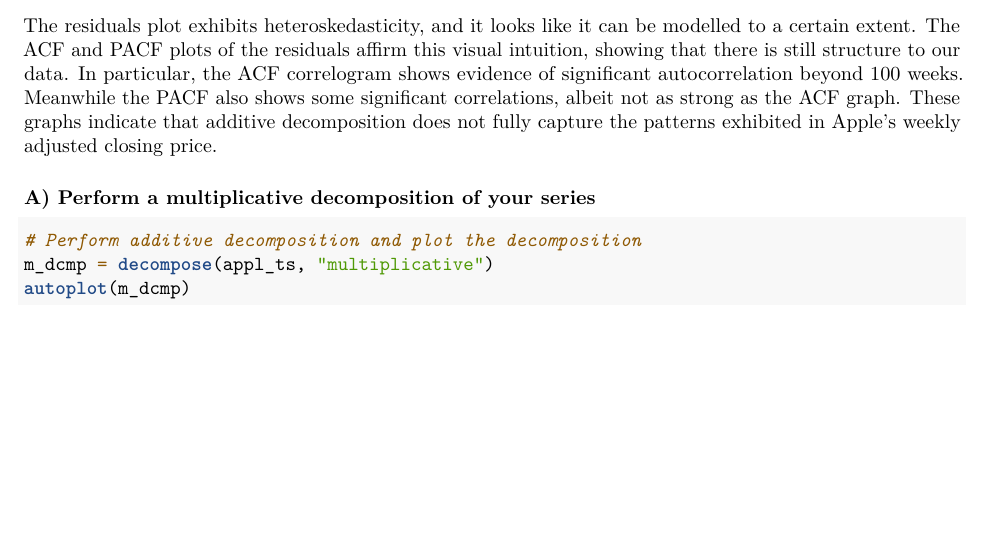
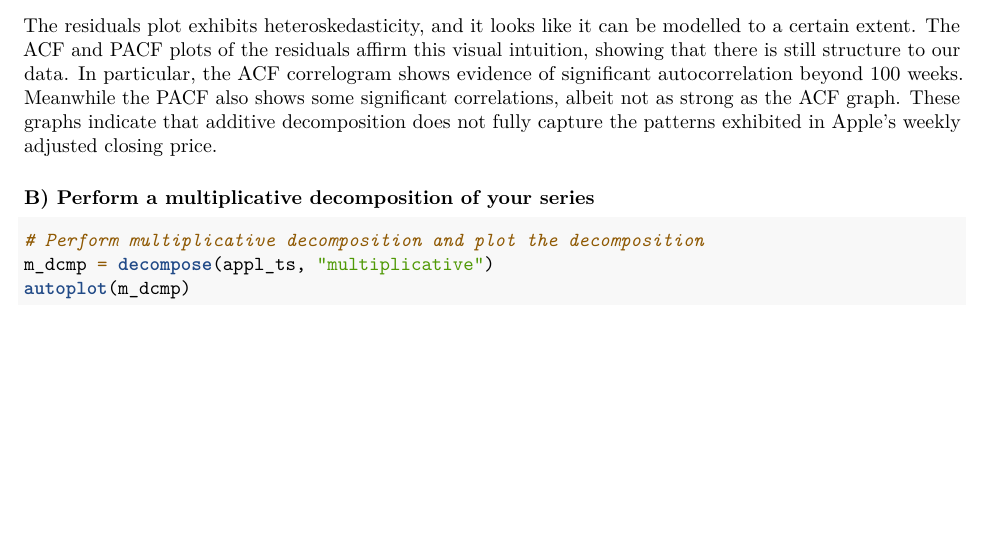
Before and after one commit to shannan-liu1/econ144, an R Markdown document (Econ 144 Project 1.Rmd): part of page 17 of 20, cut so that both start at the same text. Rendered offline with R 4.5, knitr and Pandoc, then LaTeX, with nearby package versions.

Commit message:
Add files via upload

````diff
--- a/Econ 144 Project 1.Rmd
+++ b/Econ 144 Project 1.Rmd
@@ -270,9 +270,9 @@ tsdisplay(detrend_seas_adj_appl,
 
 The residuals plot exhibits heteroskedasticity, and it looks like it can be modelled to a certain extent. The ACF and PACF plots of the residuals affirm this visual intuition, showing that there is still structure to our data. In particular, the ACF correlogram shows evidence of significant autocorrelation beyond 100 weeks. Meanwhile the PACF also shows some significant correlations, albeit not as strong as the ACF graph. These graphs indicate that additive decomposition does not fully capture the patterns exhibited in Apple's weekly adjusted closing price.
 
-### A) Perform a multiplicative decomposition of your series
+### B) Perform a multiplicative decomposition of your series
 ```{r}
-# Perform additive decomposition and plot the decomposition
+# Perform multiplicative decomposition and plot the decomposition
 m_dcmp = decompose(appl_ts, "multiplicative")
 autoplot(m_dcmp)
 
````
Also changed, not shown: Econ-144-Project-1.pdf.
